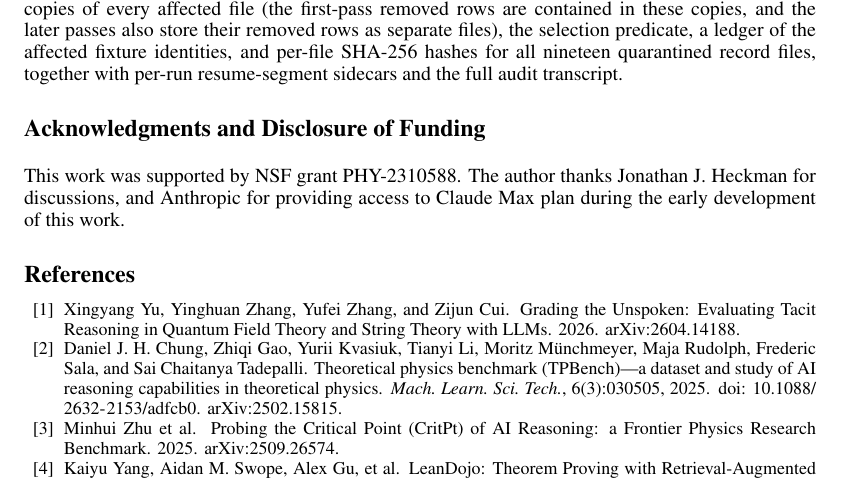
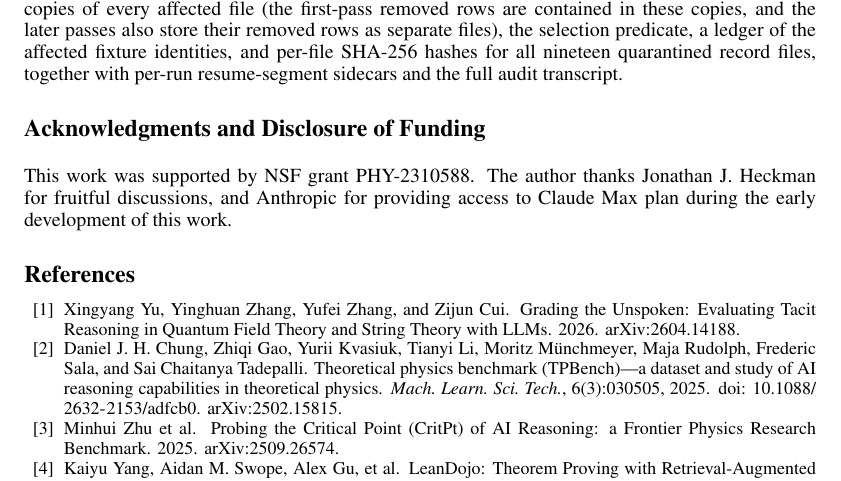
Before and after one commit to xingyang-yu/QFTCert, a LaTeX paper (paper/main.tex): part of page 15 of 16, cut so that both start at the same text. Compiled offline with pdfLaTeX.

Commit message:
paper: ack wording — fruitful discussions
Co-Authored-By: Claude Fable 5 <noreply@anthropic.com>

```diff
--- a/paper/main.tex
+++ b/paper/main.tex
@@ -1158,7 +1158,7 @@ with per-run resume-segment sidecars and the full audit transcript.
 
 \begin{ack}
 This work was supported by NSF grant PHY-2310588. The author thanks
-Jonathan J. Heckman for discussions, and Anthropic for providing
+Jonathan J. Heckman for fruitful discussions, and Anthropic for providing
 access to Claude Max plan during the early development of this work.
 \end{ack}
 
```
